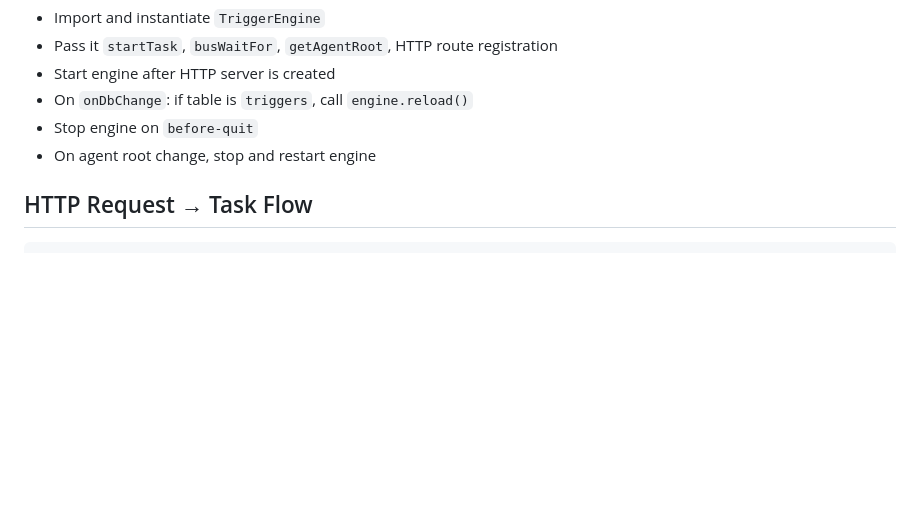
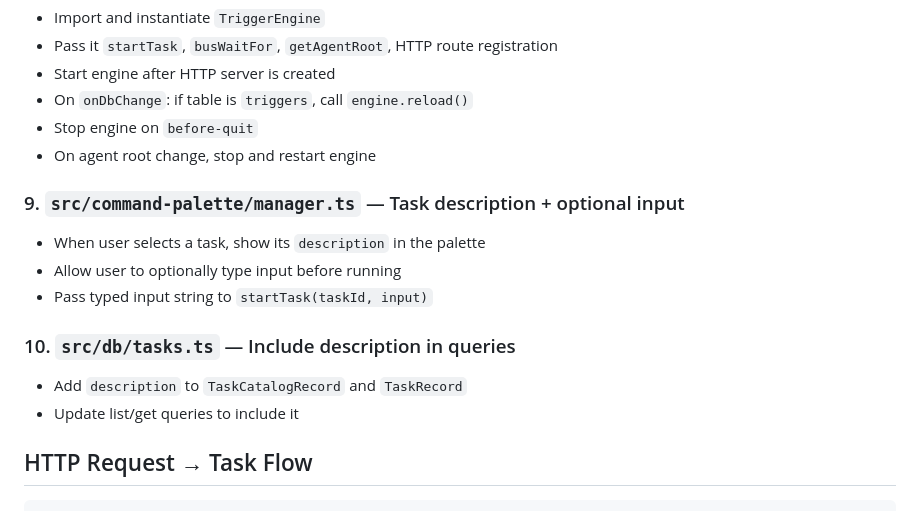
Before and after one commit to AgentWFY/AgentWFY, a Markdown page: plan.md, the part around one of its changes. Rendered like a GitHub page; blank space fills up the shorter version.

````diff
--- a/plan.md
+++ b/plan.md
@@ -128,6 +145,15 @@ Core class `TriggerEngine`:
 - Stop engine on `before-quit`
 - On agent root change, stop and restart engine
 
+### 9. `src/command-palette/manager.ts` — Task description + optional input
+- When user selects a task, show its `description` in the palette
+- Allow user to optionally type input before running
+- Pass typed input string to `startTask(taskId, input)`
+
+### 10. `src/db/tasks.ts` — Include description in queries
+- Add `description` to `TaskCatalogRecord` and `TaskRecord`
+- Update list/get queries to include it
+
 ## HTTP Request → Task Flow
 
 ```
````
Also changed, not shown: other parts of plan.md (+36 -17 lines).
